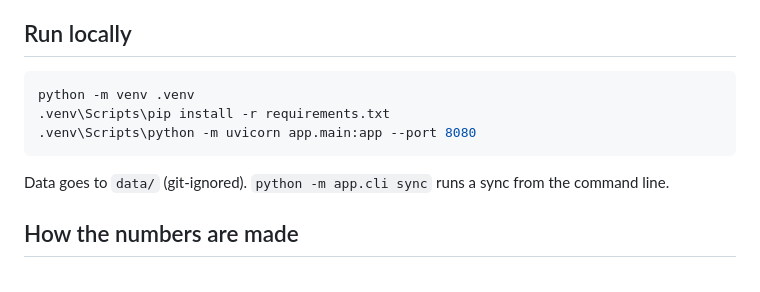
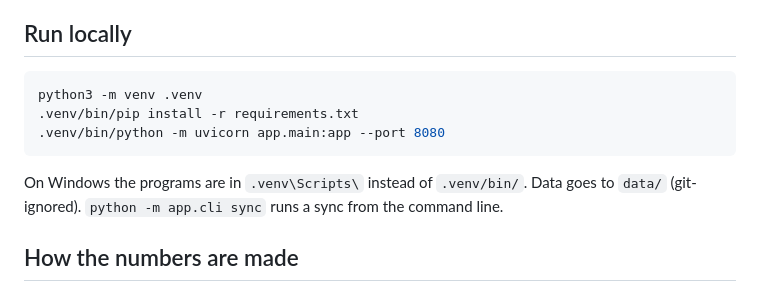
Before and after one commit to HelmbaekConsulting/fitness-dashboard, a Markdown page: README.md, the part around the change. Rendered like a GitHub page.

Commit message:
Docs: run commands for Linux as well as Windows
Co-Authored-By: Claude Opus 5.5 <noreply@anthropic.com>

````diff
--- a/README.md
+++ b/README.md
@@ -115,12 +115,12 @@ between, the dashboard is always yours.
 ## Run locally
 
 ```bash
-python -m venv .venv
-.venv\Scripts\pip install -r requirements.txt
-.venv\Scripts\python -m uvicorn app.main:app --port 8080
+python3 -m venv .venv
+.venv/bin/pip install -r requirements.txt
+.venv/bin/python -m uvicorn app.main:app --port 8080
 ```
 
-Data goes to `data/` (git-ignored). `python -m app.cli sync` runs a sync from the command line.
+On Windows the programs are in `.venv\Scripts\` instead of `.venv/bin/`. Data goes to `data/` (git-ignored). `python -m app.cli sync` runs a sync from the command line.
 
 ## How the numbers are made
 
````
Also changed, not shown: CLAUDE.md (+2 -1 lines).
